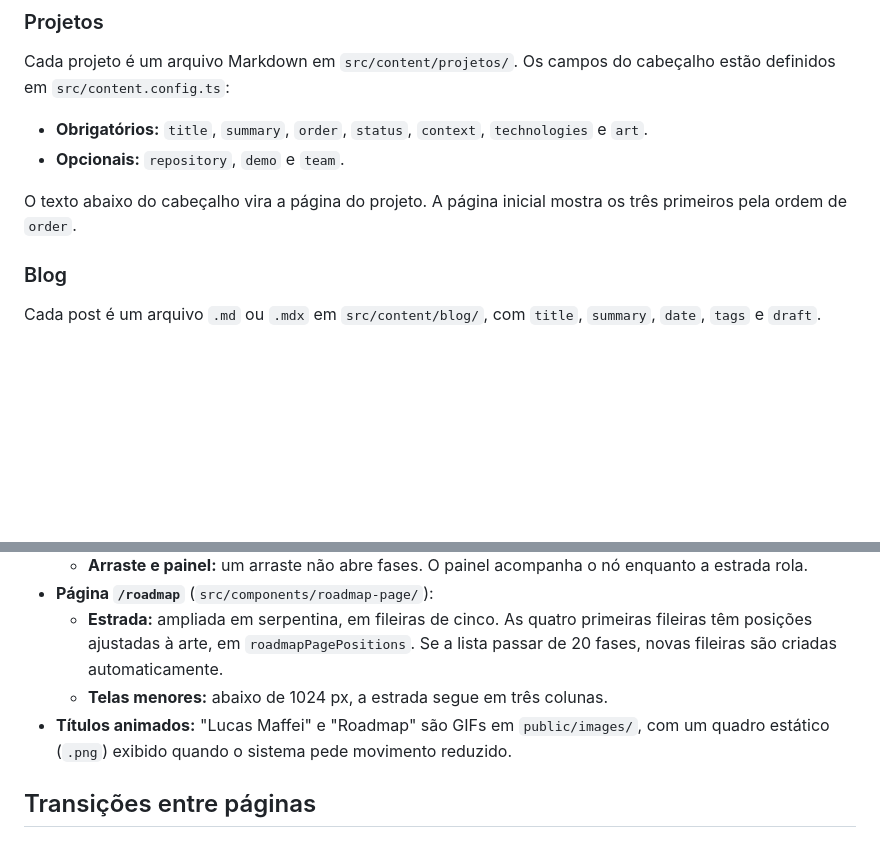
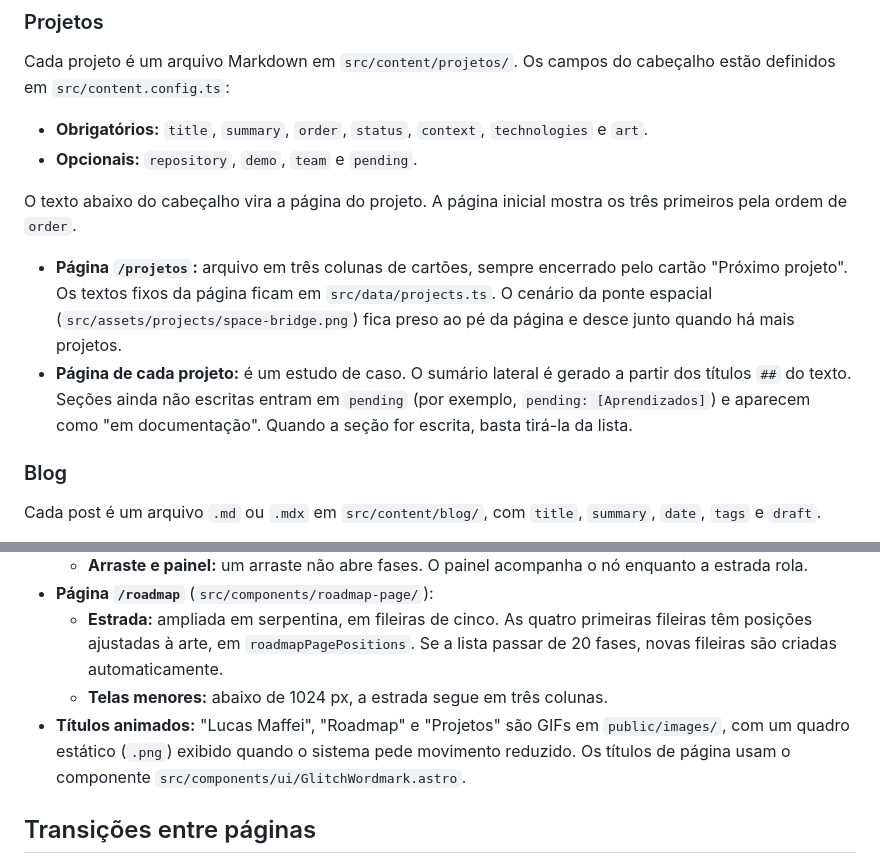
Before and after one commit to luscamasfei/masfeidev, a Markdown page: README.md, 2 parts joined by grey strips. Drawn GitHub-style; blank space fills up the shorter version.

Commit message:
docs: documenta a página de projetos e os estudos de caso

```diff
--- a/README.md
+++ b/README.md
@@ -48,9 +48,12 @@ public/
 Cada projeto é um arquivo Markdown em `src/content/projetos/`. Os campos do cabeçalho estão definidos em `src/content.config.ts`:
 
 - **Obrigatórios:** `title`, `summary`, `order`, `status`, `context`, `technologies` e `art`.
-- **Opcionais:** `repository`, `demo` e `team`.
+- **Opcionais:** `repository`, `demo`, `team` e `pending`.
 
 O texto abaixo do cabeçalho vira a página do projeto. A página inicial mostra os três primeiros pela ordem de `order`.
+
+- **Página `/projetos`:** arquivo em três colunas de cartões, sempre encerrado pelo cartão "Próximo projeto". Os textos fixos da página ficam em `src/data/projects.ts`. O cenário da ponte espacial (`src/assets/projects/space-bridge.png`) fica preso ao pé da página e desce junto quando há mais projetos.
+- **Página de cada projeto:** é um estudo de caso. O sumário lateral é gerado a partir dos títulos `##` do texto. Seções ainda não escritas entram em `pending` (por exemplo, `pending: [Aprendizados]`) e aparecem como "em documentação". Quando a seção for escrita, basta tirá-la da lista.
 
 ### Blog
 
@@ -78,7 +81,7 @@ As fases ficam numa lista única em `src/data/roadmap.ts` (`roadmapNodes`), na o
 - **Página `/roadmap`** (`src/components/roadmap-page/`):
   - **Estrada:** ampliada em serpentina, em fileiras de cinco. As quatro primeiras fileiras têm posições ajustadas à arte, em `roadmapPagePositions`. Se a lista passar de 20 fases, novas fileiras são criadas automaticamente.
   - **Telas menores:** abaixo de 1024 px, a estrada segue em três colunas.
-- **Títulos animados:** "Lucas Maffei" e "Roadmap" são GIFs em `public/images/`, com um quadro estático (`.png`) exibido quando o sistema pede movimento reduzido.
+- **Títulos animados:** "Lucas Maffei", "Roadmap" e "Projetos" são GIFs em `public/images/`, com um quadro estático (`.png`) exibido quando o sistema pede movimento reduzido. Os títulos de página usam o componente `src/components/ui/GlitchWordmark.astro`.
 
 ## Transições entre páginas
 
```
